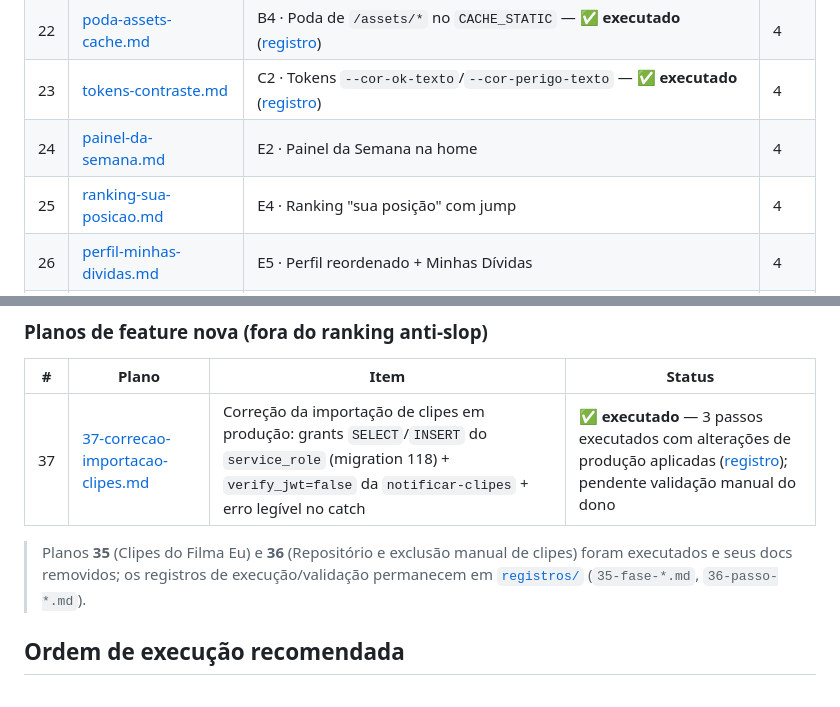
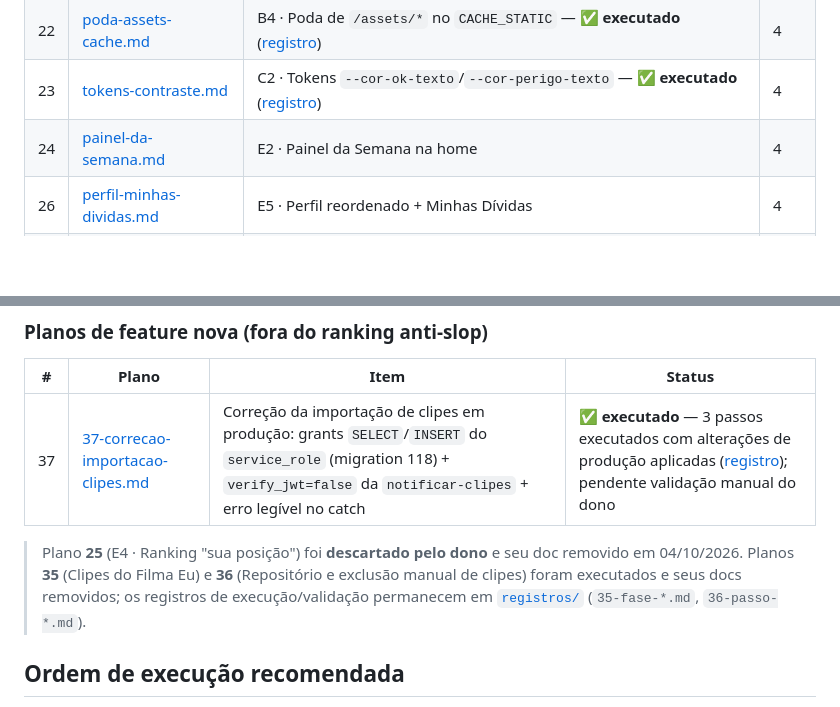
Before and after one commit to rdias612/racha, a Markdown page: docs/planos-implementacao/README.md, 2 parts joined by grey strips. Drawn GitHub-style; blank space fills up the shorter version.

Commit message:
Descartar plano 25 de ranking sua posicao por decisão do dono

```diff
--- a/docs/planos-implementacao/README.md
+++ b/docs/planos-implementacao/README.md
@@ -45,7 +45,6 @@ As validações visuais/funcionais no aparelho listadas na seção 5 de cada pla
 | 22 | [poda-assets-cache.md](22-poda-assets-cache.md) | B4 · Poda de `/assets/*` no `CACHE_STATIC` — ✅ **executado** ([registro](registros/22-poda-assets-cache.md)) | 4 |
 | 23 | [tokens-contraste.md](23-tokens-contraste.md) | C2 · Tokens `--cor-ok-texto`/`--cor-perigo-texto` — ✅ **executado** ([registro](registros/23-tokens-contraste.md)) | 4 |
 | 24 | [painel-da-semana.md](24-painel-da-semana.md) | E2 · Painel da Semana na home | 4 |
-| 25 | [ranking-sua-posicao.md](25-ranking-sua-posicao.md) | E4 · Ranking "sua posição" com jump | 4 |
 | 26 | [perfil-minhas-dividas.md](26-perfil-minhas-dividas.md) | E5 · Perfil reordenado + Minhas Dívidas | 4 |
 | 27 | [filtro-status-mural.md](27-filtro-status-mural.md) | E6 · Jogos: filtro por status | 4 |
 | 28 | [manifest-shortcuts.md](28-manifest-shortcuts.md) | B5 · Manifest `shortcuts` | 4 |
@@ -62,7 +61,7 @@ As validações visuais/funcionais no aparelho listadas na seção 5 de cada pla
 |---|---|---|---|
 | 37 | [37-correcao-importacao-clipes.md](37-correcao-importacao-clipes.md) | Correção da importação de clipes em produção: grants `SELECT`/`INSERT` do `service_role` (migration 118) + `verify_jwt=false` da `notificar-clipes` + erro legível no catch | ✅ **executado** — 3 passos executados com alterações de produção aplicadas ([registro](registros/37-correcao-importacao-clipes.md)); pendente validação manual do dono |
 
-> Planos **35** (Clipes do Filma Eu) e **36** (Repositório e exclusão manual de clipes) foram executados e seus docs removidos; os registros de execução/validação permanecem em [`registros/`](registros/) (`35-fase-*.md`, `36-passo-*.md`).
+> Plano **25** (E4 · Ranking "sua posição") foi **descartado pelo dono** e seu doc removido em 04/10/2026. Planos **35** (Clipes do Filma Eu) e **36** (Repositório e exclusão manual de clipes) foram executados e seus docs removidos; os registros de execução/validação permanecem em [`registros/`](registros/) (`35-fase-*.md`, `36-passo-*.md`).
 
 ## Ordem de execução recomendada
 
```
Also changed, not shown: docs/planos-implementacao/25-ranking-sua-posicao.md (deleted, +0 -94 lines).
